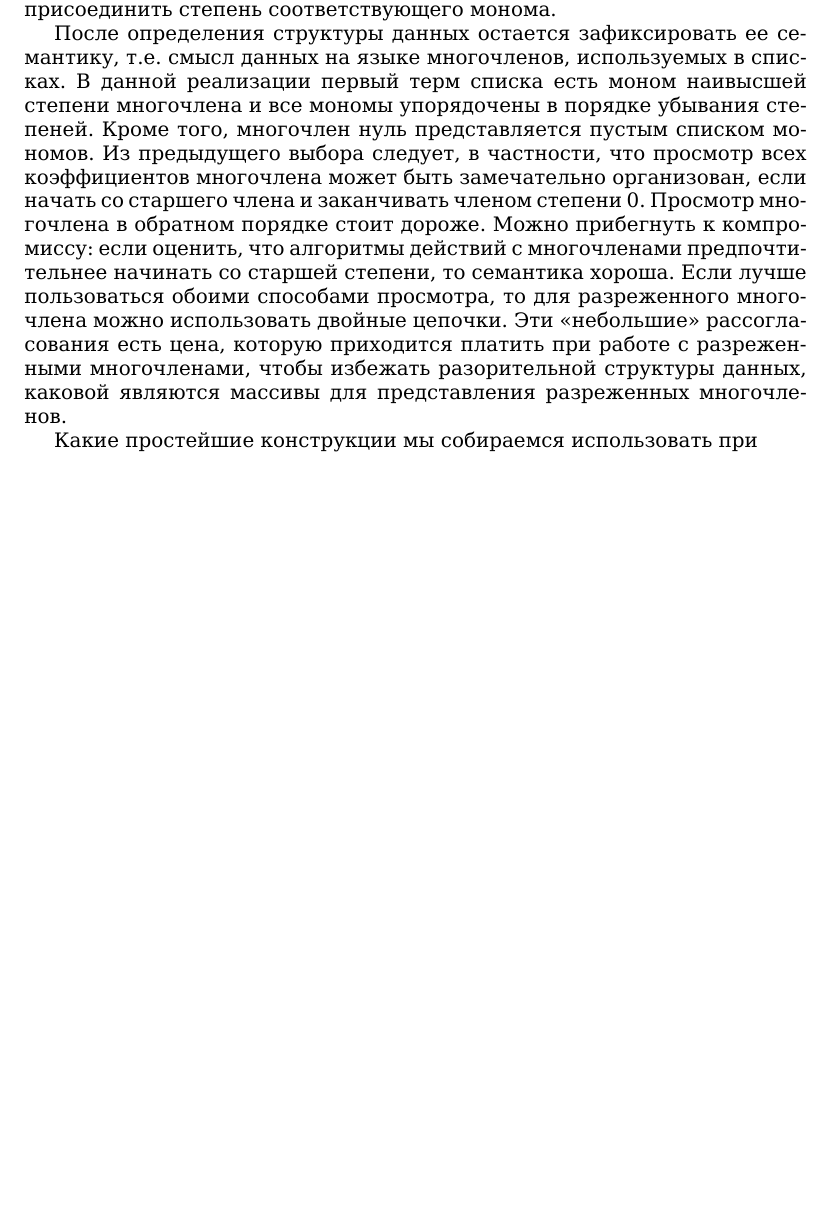
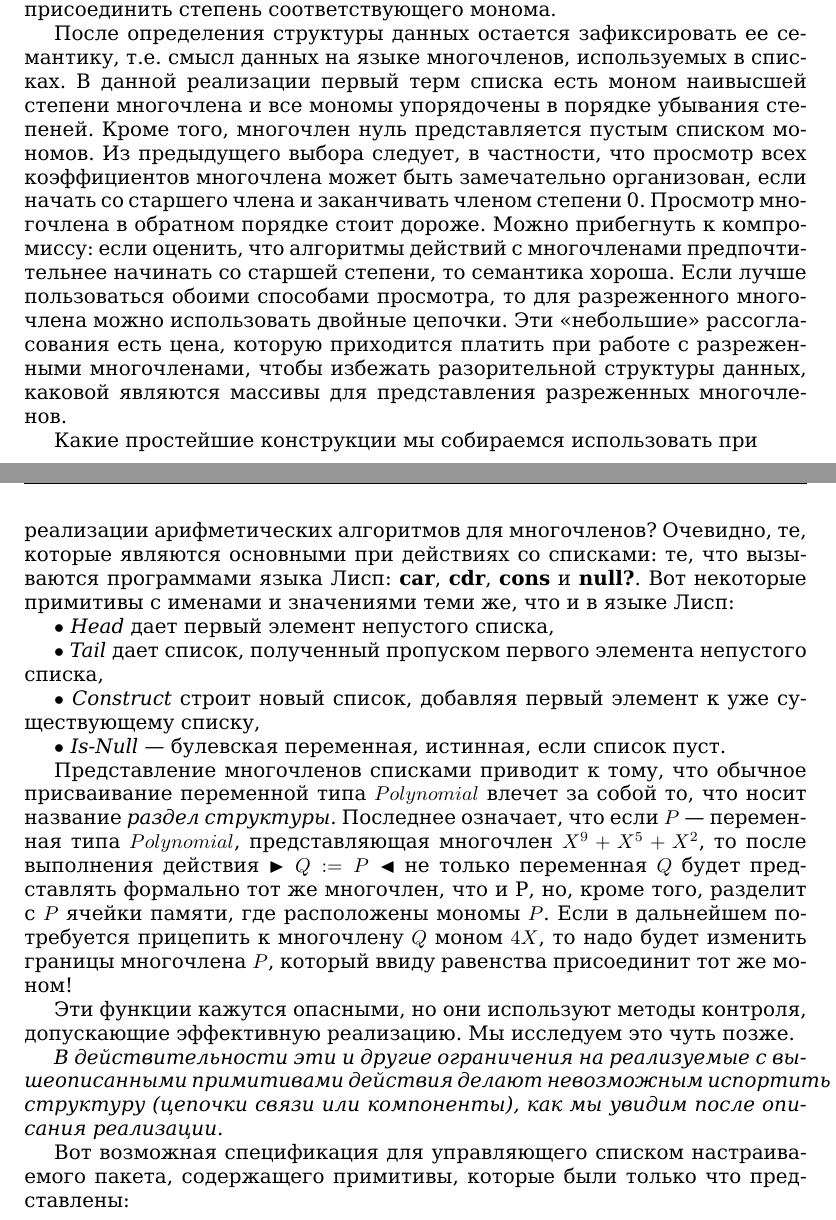
Before and after one commit to glumpo/mai_prac_2017, a LaTeX book (106/145-162 (Migalev)/145-162.tex): part of page 13 of 13 before the commit and two parts of pages 13 and 14 of 14 after it, the two joined at a grey line, cut so that both start at the same text, the shorter picture padded with empty space. Compiled offline with XeLaTeX.

Commit message:
page 158 added (w/o code)

```diff
--- a/106/145-162 (Migalev)/145-162.tex
+++ b/106/145-162 (Migalev)/145-162.tex
@@ -381,4 +381,29 @@ C_{mul}(n) = (d + 1) \sum_{i = 1}^{n - 1} id + 1 = \frac{n^2 d(d + 1)}{2} + \fra
 
 \newpage
 
+\lhead{158}
+\rhead{\small\textit{$I$ \quad Алгоритмика и программирование на языке Ада}}
+
+\noindent
+реализации арифметических алгоритмов для многочленов? Очевидно, те, которые являются основными при действиях со списками: те, что вызываются программами языка Лисп: \textbf{car}, \textbf{cdr}, \textbf{cons} и \textbf{null?}. Вот некоторые примитивы с именами и значениями теми же, что и в языке Лисп:
+
+$\bullet$ \textit{Head} дает первый элемент непустого списка,
+
+$\bullet$ \textit{Tail} дает список, полученный пропуском первого элемента
+непустого списка,
+
+$\bullet$ \textit{Construct} строит новый список, добавляя первый элемент к уже существующему списку,
+
+$\bullet$ \textit{Is-Null} — булевская переменная, истинная, если список пуст.
+
+Представление многочленов списками приводит к тому, что обычное присваивание переменной типа $Polynomial$ влечет за собой то, что носит название \textit{раздел структуры}. Последнее означает, что если $P$ — переменная типа $Polynomial$, представляющая многочлен $X^9 + X^5 + X^2$, то после выполнения действия $\blacktriangleright Q := P \blacktriangleleft$ не только переменная $Q$ будет представлять формально тот же многочлен, что и Р, но, кроме того, разделит с $P$ ячейки памяти, где расположены мономы $P$. Если в дальнейшем потребуется прицепить к многочлену $Q$ моном $4X$, то надо будет изменить границы многочлена $P$, который ввиду равенства присоединит тот же моном!
+
+Эти функции кажутся опасными, но они используют методы контроля, допускающие эффективную реализацию. Мы исследуем это чуть позже.
+
+\textit{В действительности эти и другие ограничения на реализуемые с вышеописанными примитивами действия делают невозможным испортить структуру (цепочки связи или компоненты), как мы увидим после описания реализации.}
+
+Вот возможная спецификация для управляющего списком настраиваемого пакета, содержащего примитивы, которые были только что представлены:
+
+\newpage
+
 \end{document}
```
Also changed, not shown: 106/145-162 (Migalev)/145-162.pdf, 1 other file.
